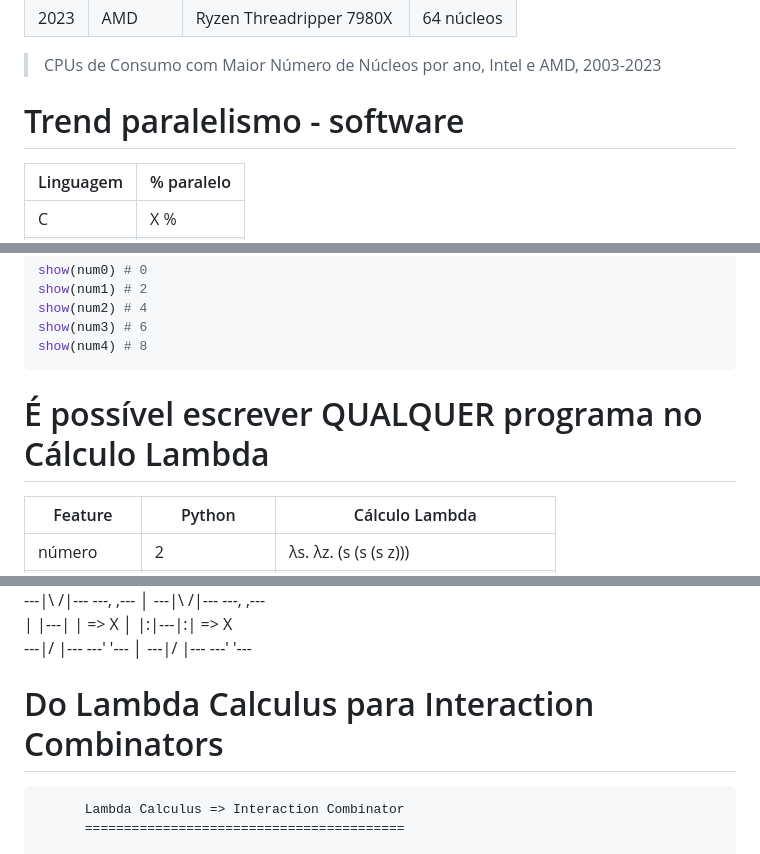
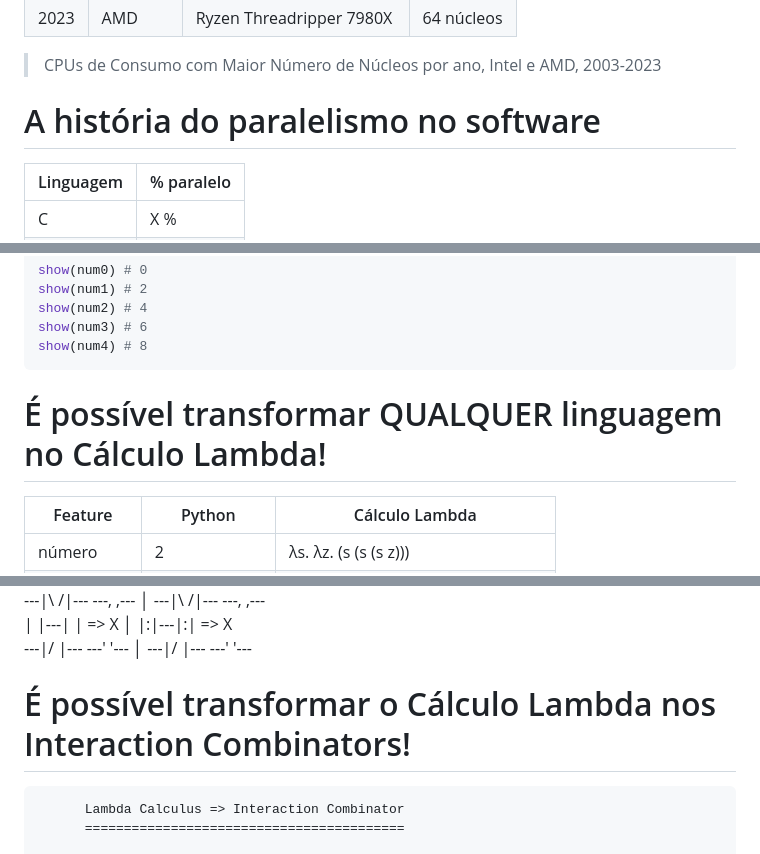
Before and after one commit to VictorTaelin/talks, a Markdown page: hvm_intro/README.md, 3 parts joined by grey strips. GitHub-like rendering.

````diff
--- a/hvm_intro/README.md
+++ b/hvm_intro/README.md
@@ -37,7 +49,7 @@
 
 > CPUs de Consumo com Maior Número de Núcleos por ano, Intel e AMD, 2003-2023
 
-# Trend paralelismo - software
+# A história do paralelismo no software
 
 | Linguagem  | % paralelo |
 |------------|------------|
@@ -432,7 +419,7 @@ show(num3) # 6
 show(num4) # 8
 ```
 
-# É possível escrever QUALQUER programa no Cálculo Lambda
+# É possível transformar QUALQUER linguagem no Cálculo Lambda!
 
 | Feature     | Python             | Cálculo Lambda                       |
 |-------------|--------------------|--------------------------------------|
@@ -500,7 +481,7 @@ show(num4) # 8
    ---|/     \|---    ---' '---         │  ---|/     \|---    ---' '---
 
 
-# Do Lambda Calculus para Interaction Combinators
+# É possível transformar o Cálculo Lambda nos Interaction Combinators!
 
           Lambda Calculus => Interaction Combinator
           =========================================
````
Also changed, not shown: other parts of hvm_intro/README.md (+32 -43 lines).
